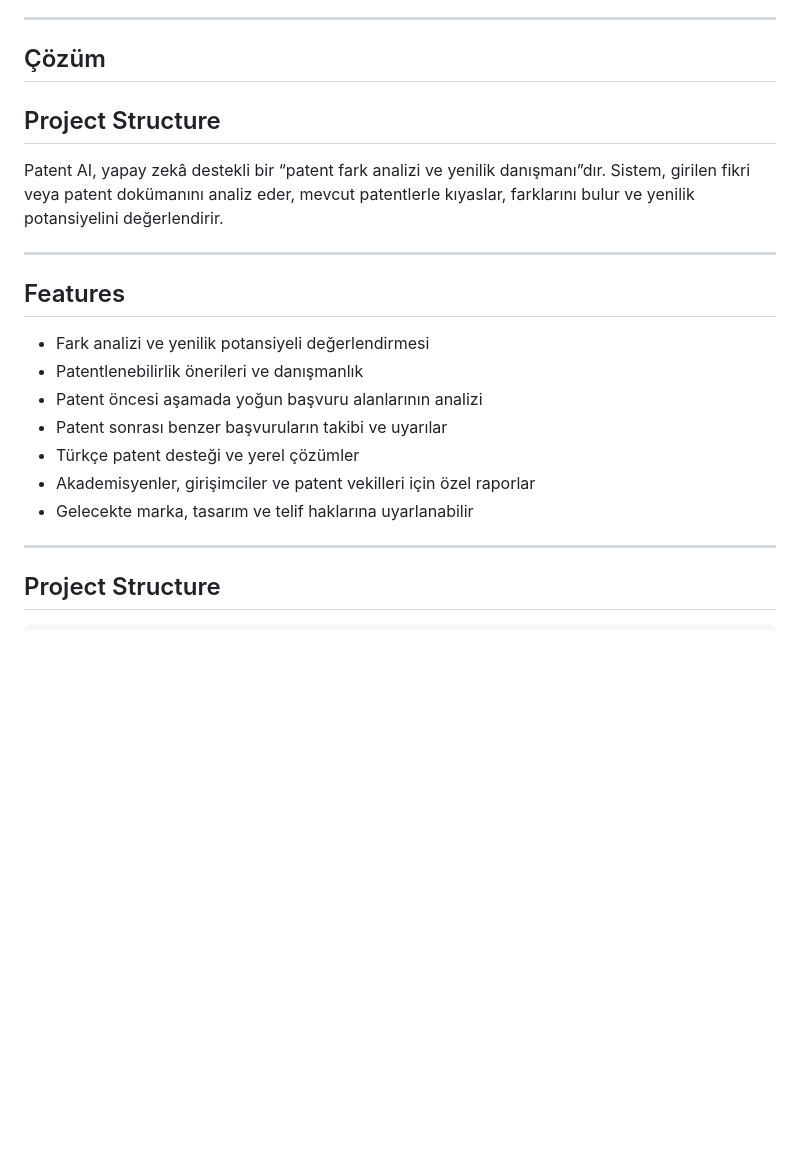
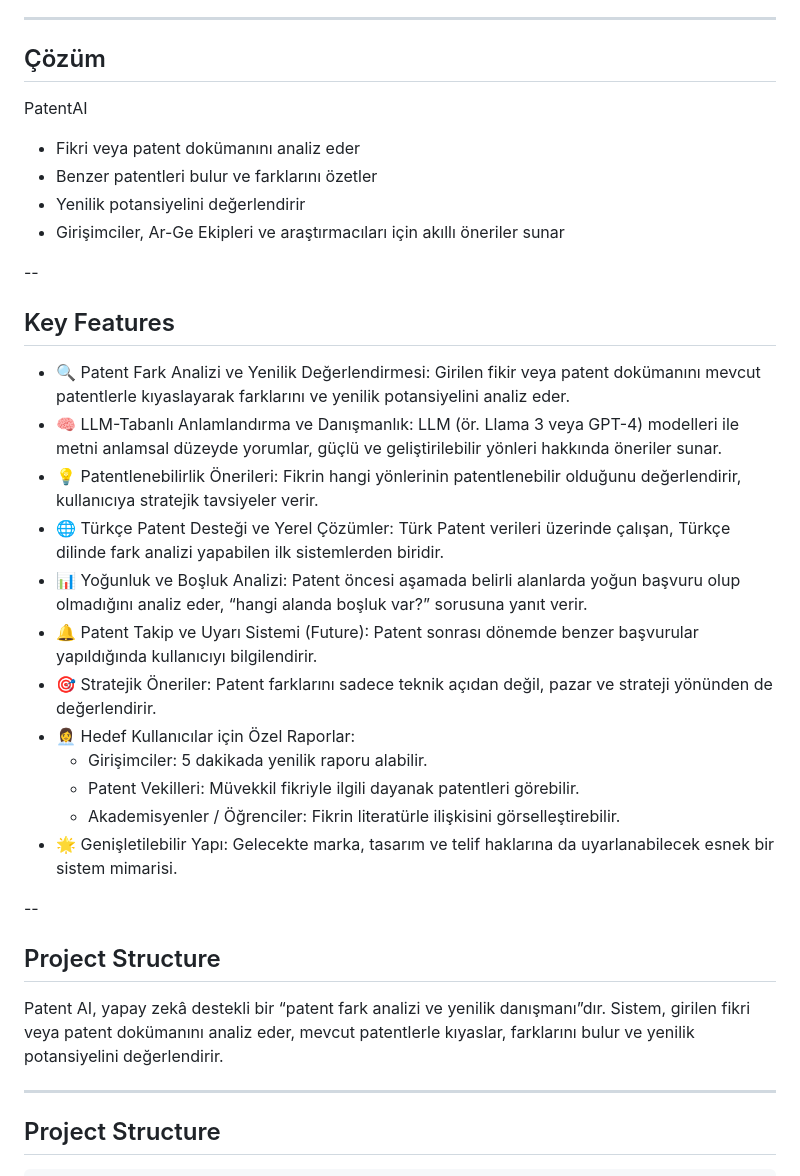
Before and after one commit to BerattCelikk/Aidea-Kamp-IAU-Sirket, a Markdown page: Readme.md, the part around the change. GitHub-like rendering; blank space fills up the shorter version.

Commit message:
Update Readme.md
Read Me Düzenleme 1

```diff
--- a/Readme.md
+++ b/Readme.md
@@ -63,19 +63,41 @@ Mevcut sistemler:
 
 ## Çözüm
 
+PatentAI
+- Fikri veya patent dokümanını analiz eder
+- Benzer patentleri bulur ve farklarını özetler
+- Yenilik potansiyelini değerlendirir
+- Girişimciler, Ar-Ge Ekipleri ve araştırmacıları için akıllı öneriler sunar
+
+--
+
+## Key Features
+- 🔍 Patent Fark Analizi ve Yenilik Değerlendirmesi:
+    Girilen fikir veya patent dokümanını mevcut patentlerle kıyaslayarak farklarını ve yenilik potansiyelini analiz eder.
+- 🧠 LLM-Tabanlı Anlamlandırma ve Danışmanlık:
+    LLM (ör. Llama 3 veya GPT-4) modelleri ile metni anlamsal düzeyde yorumlar, güçlü ve geliştirilebilir yönleri hakkında öneriler sunar.
+- 💡 Patentlenebilirlik Önerileri:
+    Fikrin hangi yönlerinin patentlenebilir olduğunu değerlendirir, kullanıcıya stratejik tavsiyeler verir.
+- 🌐 Türkçe Patent Desteği ve Yerel Çözümler:
+    Türk Patent verileri üzerinde çalışan, Türkçe dilinde fark analizi yapabilen ilk sistemlerden biridir.
+- 📊 Yoğunluk ve Boşluk Analizi:
+    Patent öncesi aşamada belirli alanlarda yoğun başvuru olup olmadığını analiz eder, “hangi alanda boşluk var?” sorusuna yanıt verir.
+- 🔔 Patent Takip ve Uyarı Sistemi (Future):
+    Patent sonrası dönemde benzer başvurular yapıldığında kullanıcıyı bilgilendirir.
+- 🎯 Stratejik Öneriler:
+    Patent farklarını sadece teknik açıdan değil, pazar ve strateji yönünden de değerlendirir.
+- 👩‍💼 Hedef Kullanıcılar için Özel Raporlar:
+    * Girişimciler: 5 dakikada yenilik raporu alabilir.
+    * Patent Vekilleri: Müvekkil fikriyle ilgili dayanak patentleri görebilir.
+    * Akademisyenler / Öğrenciler: Fikrin literatürle ilişkisini görselleştirebilir.
+- 🌟 Genişletilebilir Yapı:
+     Gelecekte marka, tasarım ve telif haklarına da uyarlanabilecek esnek bir sistem mimarisi.
+
+
+--
+
 ## Project Structure
 Patent AI, yapay zekâ destekli bir “patent fark analizi ve yenilik danışmanı”dır. Sistem, girilen fikri veya patent dokümanını analiz eder, mevcut patentlerle kıyaslar, farklarını bulur ve yenilik potansiyelini değerlendirir.
-
----
-
-## Features
-- Fark analizi ve yenilik potansiyeli değerlendirmesi
-- Patentlenebilirlik önerileri ve danışmanlık
-- Patent öncesi aşamada yoğun başvuru alanlarının analizi
-- Patent sonrası benzer başvuruların takibi ve uyarılar
-- Türkçe patent desteği ve yerel çözümler
-- Akademisyenler, girişimciler ve patent vekilleri için özel raporlar
-- Gelecekte marka, tasarım ve telif haklarına uyarlanabilir
 
 ---
 
```
